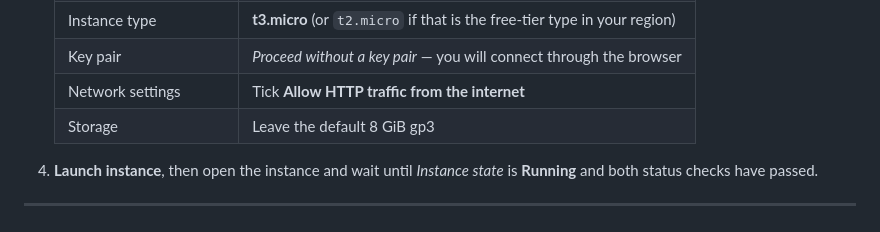
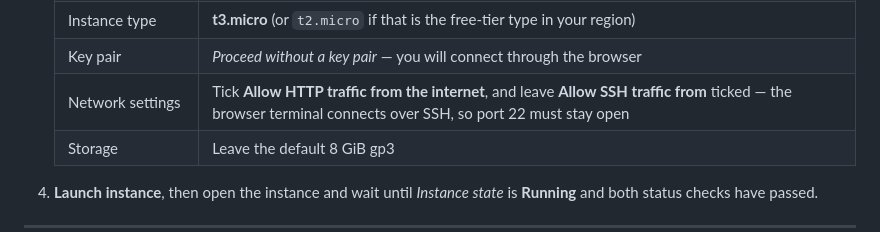
Before and after one commit to Haya-Masabha/car-lookup, a Markdown page: docs/aws-deployment.md, the part around the change. Rendered like a GitHub page.

Commit message:
docs: note that SSH must stay open for the browser terminal
Co-Authored-By: Claude Opus 4.8 (1M context) <noreply@anthropic.com>

```diff
--- a/docs/aws-deployment.md
+++ b/docs/aws-deployment.md
@@ -27,7 +27,7 @@ Estimated time: about 20 minutes.
    | Amazon Machine Image | **Amazon Linux 2023** (free-tier eligible) |
    | Instance type | **t3.micro** (or `t2.micro` if that is the free-tier type in your region) |
    | Key pair | *Proceed without a key pair* — you will connect through the browser |
-   | Network settings | Tick **Allow HTTP traffic from the internet** |
+   | Network settings | Tick **Allow HTTP traffic from the internet**, and leave **Allow SSH traffic from** ticked — the browser terminal connects over SSH, so port 22 must stay open |
    | Storage | Leave the default 8 GiB gp3 |
 
 4. **Launch instance**, then open the instance and wait until *Instance state* is **Running** and
```
